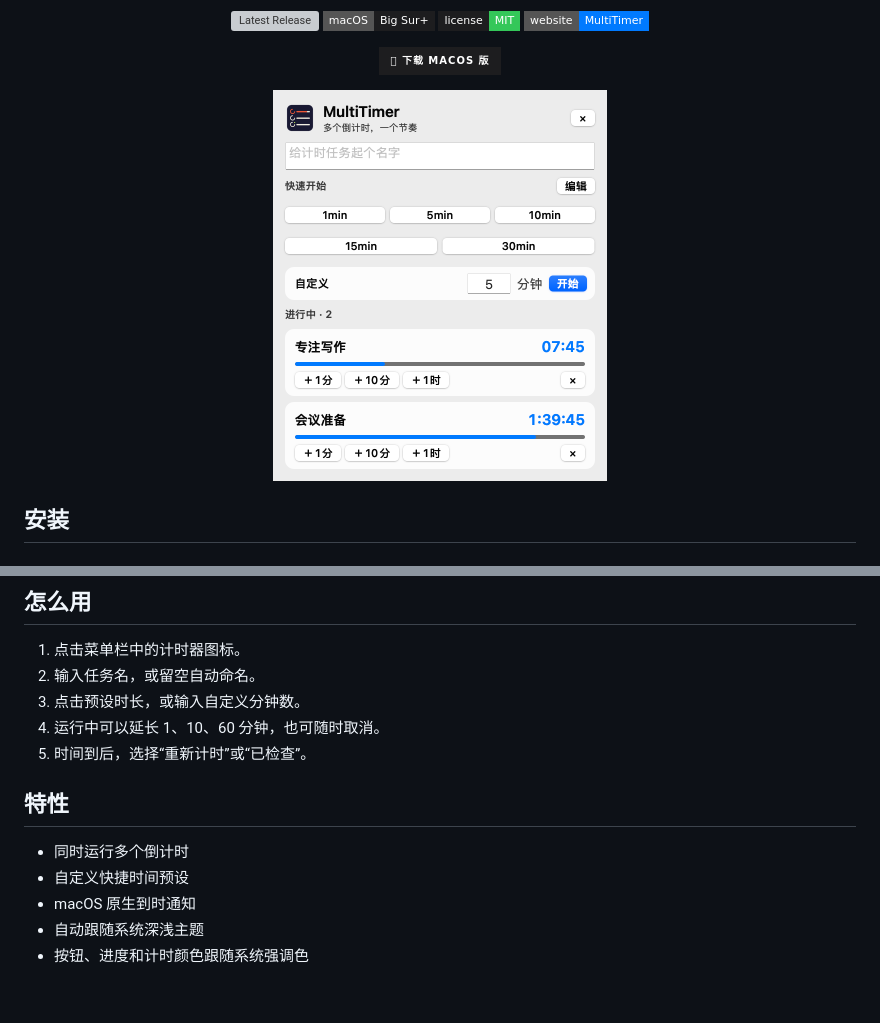
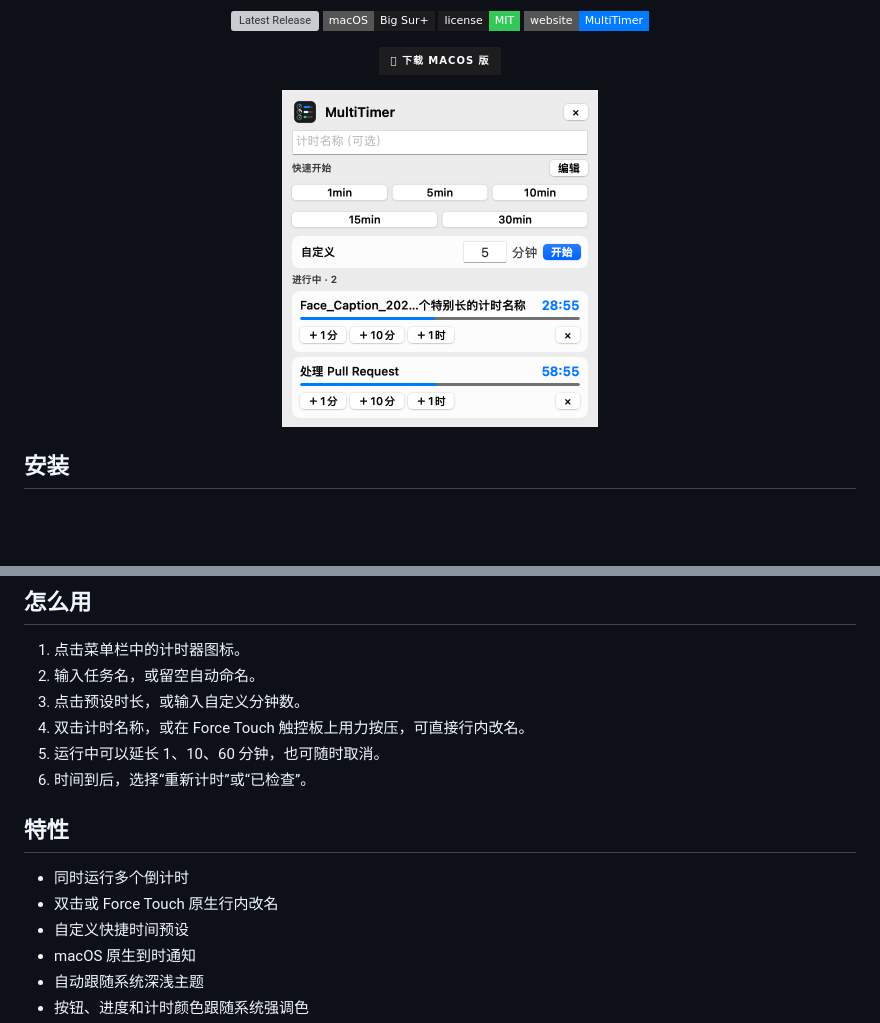
Before and after one commit to EchoForger/multi-timer, a Markdown page: README.md, 2 parts joined by grey strips. Rendered like a GitHub page; pictures changed too: light.png; badges without logos; blank space fills up the shorter version; grey boxes are pictures that could not be loaded.

Commit message:
feat: compact timer UI and inline rename for 0.3.1

```diff
--- a/README.md
+++ b/README.md
@@ -22,7 +22,7 @@
 <picture>
   <source media="(prefers-color-scheme: dark)" srcset="dark.png">
   <source media="(prefers-color-scheme: light)" srcset="light.png">
-  <img src="light.png" alt="MultiTimer 紧凑的原生 macOS 界面" width="334">
+  <img src="light.png" alt="MultiTimer 紧凑的原生 macOS 界面" width="316">
 </picture>
 
 </div>
@@ -72,12 +72,14 @@ brew uninstall --cask multi-timer
 1. 点击菜单栏中的计时器图标。
 2. 输入任务名，或留空自动命名。
 3. 点击预设时长，或输入自定义分钟数。
-4. 运行中可以延长 1、10、60 分钟，也可随时取消。
-5. 时间到后，选择“重新计时”或“已检查”。
+4. 双击计时名称，或在 Force Touch 触控板上用力按压，可直接行内改名。
+5. 运行中可以延长 1、10、60 分钟，也可随时取消。
+6. 时间到后，选择“重新计时”或“已检查”。
 
 ## 特性
 
 - 同时运行多个倒计时
+- 双击或 Force Touch 原生行内改名
 - 自定义快捷时间预设
 - macOS 原生到时通知
 - 自动跟随系统深浅主题
```
Also changed, not shown: dark.png, 4 other files.
